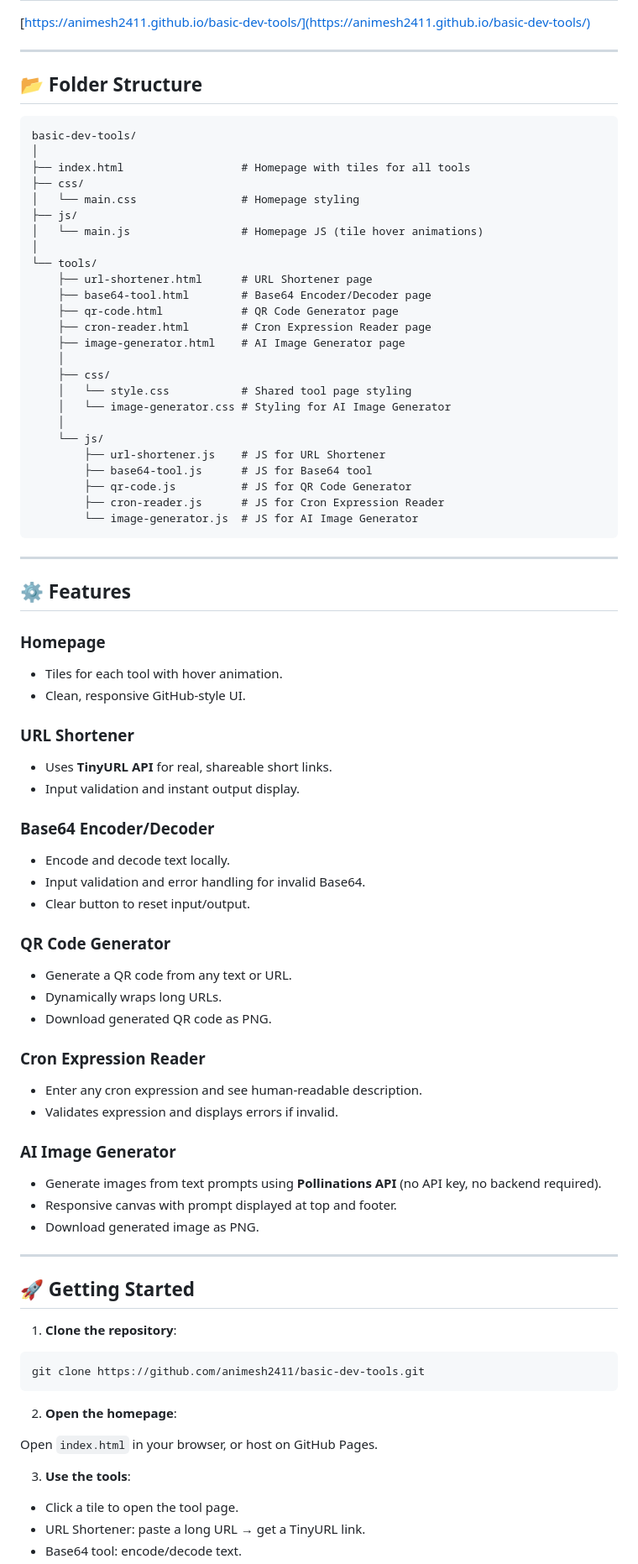
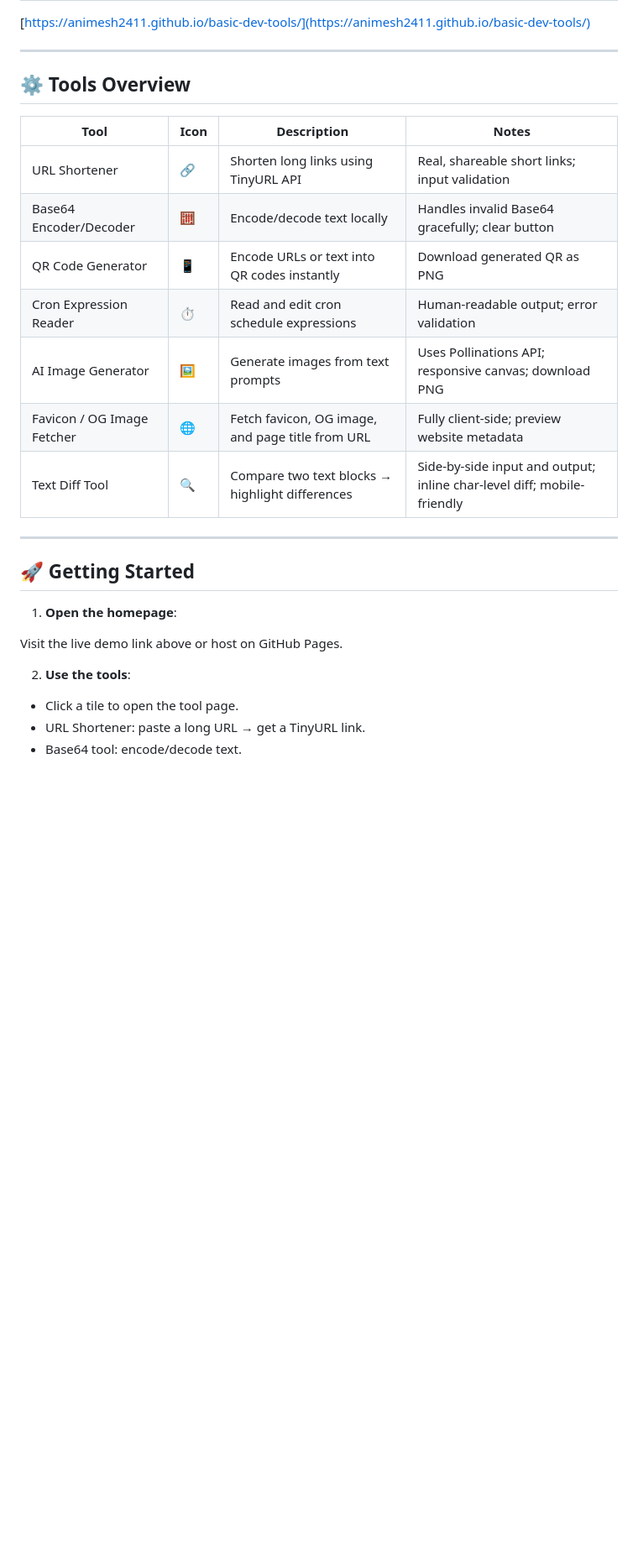
Before and after one commit to animesh2411/basic-dev-tools, a Markdown page: README.md, the part around the change printed below. Shown: that part at 84% size. Drawn GitHub-style; blank space fills up the shorter version.

Commit message:
feat(code): update README.md

````diff
--- a/README.md
+++ b/README.md
@@ -12,88 +12,27 @@ Modular design — new tools can be easily added.
 
 ---
 
-## 📂 Folder Structure
+## ⚙️ Tools Overview
 
-```
-basic-dev-tools/
-│
-├── index.html                  # Homepage with tiles for all tools
-├── css/
-│   └── main.css                # Homepage styling
-├── js/
-│   └── main.js                 # Homepage JS (tile hover animations)
-│
-└── tools/
-    ├── url-shortener.html      # URL Shortener page
-    ├── base64-tool.html        # Base64 Encoder/Decoder page
-    ├── qr-code.html            # QR Code Generator page
-    ├── cron-reader.html        # Cron Expression Reader page
-    ├── image-generator.html    # AI Image Generator page
-    │
-    ├── css/
-    │   └── style.css           # Shared tool page styling
-    │   └── image-generator.css # Styling for AI Image Generator
-    │
-    └── js/
-        ├── url-shortener.js    # JS for URL Shortener
-        ├── base64-tool.js      # JS for Base64 tool
-        ├── qr-code.js          # JS for QR Code Generator
-        ├── cron-reader.js      # JS for Cron Expression Reader
-        └── image-generator.js  # JS for AI Image Generator
-```
-
----
-
-## ⚙️ Features
-
-### Homepage
-
-* Tiles for each tool with hover animation.
-* Clean, responsive GitHub-style UI.
-
-### URL Shortener
-
-* Uses **TinyURL API** for real, shareable short links.
-* Input validation and instant output display.
-
-### Base64 Encoder/Decoder
-
-* Encode and decode text locally.
-* Input validation and error handling for invalid Base64.
-* Clear button to reset input/output.
-
-### QR Code Generator
-
-* Generate a QR code from any text or URL.
-* Dynamically wraps long URLs.
-* Download generated QR code as PNG.
-
-### Cron Expression Reader
-
-* Enter any cron expression and see human-readable description.
-* Validates expression and displays errors if invalid.
-
-### AI Image Generator
-
-* Generate images from text prompts using **Pollinations API** (no API key, no backend required).
-* Responsive canvas with prompt displayed at top and footer.
-* Download generated image as PNG.
+| Tool                       | Icon | Description                                      | Notes                                                                  |
+| -------------------------- | ---- | ------------------------------------------------ | ---------------------------------------------------------------------- |
+| URL Shortener              | 🔗   | Shorten long links using TinyURL API             | Real, shareable short links; input validation                          |
+| Base64 Encoder/Decoder     | 🧮   | Encode/decode text locally                       | Handles invalid Base64 gracefully; clear button                        |
+| QR Code Generator          | 📱   | Encode URLs or text into QR codes instantly      | Download generated QR as PNG                                           |
+| Cron Expression Reader     | ⏱️   | Read and edit cron schedule expressions          | Human-readable output; error validation                                |
+| AI Image Generator         | 🖼️  | Generate images from text prompts                | Uses Pollinations API; responsive canvas; download PNG                 |
+| Favicon / OG Image Fetcher | 🌐   | Fetch favicon, OG image, and page title from URL | Fully client-side; preview website metadata                            |
+| Text Diff Tool             | 🔍   | Compare two text blocks → highlight differences  | Side-by-side input and output; inline char-level diff; mobile-friendly |
 
 ---
 
 ## 🚀 Getting Started
 
-1. **Clone the repository**:
+1. **Open the homepage**:
 
-```bash
-git clone https://github.com/animesh2411/basic-dev-tools.git
-```
+Visit the live demo link above or host on GitHub Pages.
 
-2. **Open the homepage**:
-
-Open `index.html` in your browser, or host on GitHub Pages.
-
-3. **Use the tools**:
+2. **Use the tools**:
 
 * Click a tile to open the tool page.
 * URL Shortener: paste a long URL → get a TinyURL link.
````
Also changed, not shown: other parts of README.md (+7 -5 lines).
